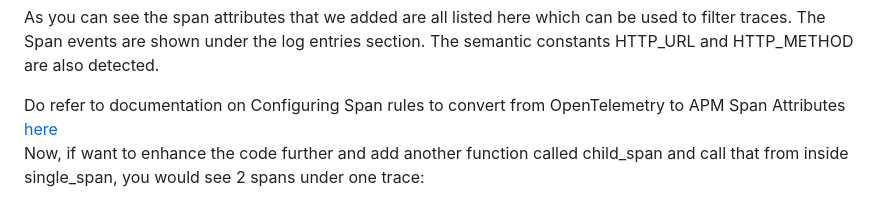
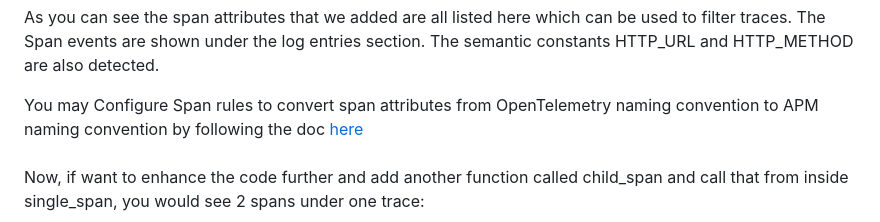
Before and after one commit to naikvenu/oracle-opentelemetry, a Markdown page: README.md, the part around the change. GitHub-like rendering.

```diff
--- a/README.md
+++ b/README.md
@@ -88,7 +88,8 @@ We can now head over to OCI console -> Observability & Management -> Application
 As you can see the span attributes that we added are all listed here which can be used to filter traces.
 The Span events are shown under the log entries section. The semantic constants HTTP_URL and HTTP_METHOD are also detected.
 
-Do refer to documentation on Configuring Span rules to convert from OpenTelemetry to APM Span Attributes [here](https://docs.oracle.com/en-us/iaas/application-performance-monitoring/doc/configure-span-rules.html#GUID-89AF5345-05EF-4FC9-BF49-85203F8159D9)
+You may Configure Span rules to convert span attributes from OpenTelemetry naming convention to APM naming convention by following the doc [here](https://docs.oracle.com/en-us/iaas/application-performance-monitoring/doc/configure-span-rules.html#GUID-89AF5345-05EF-4FC9-BF49-85203F8159D9)
+<br>
 <br>
 Now, if want to enhance the code further and add another function called child_span and call that from inside single_span,
 you would see 2 spans under one trace:
```
